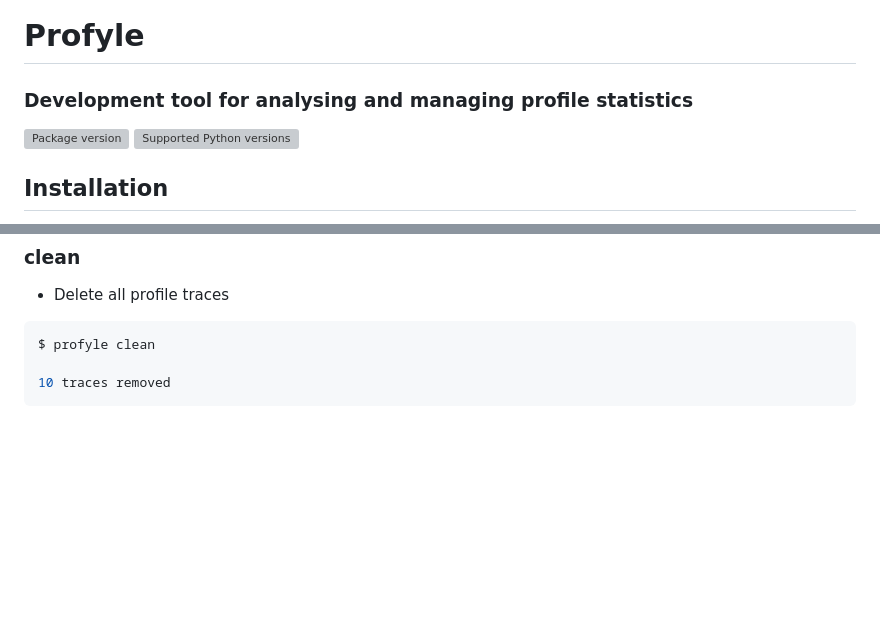
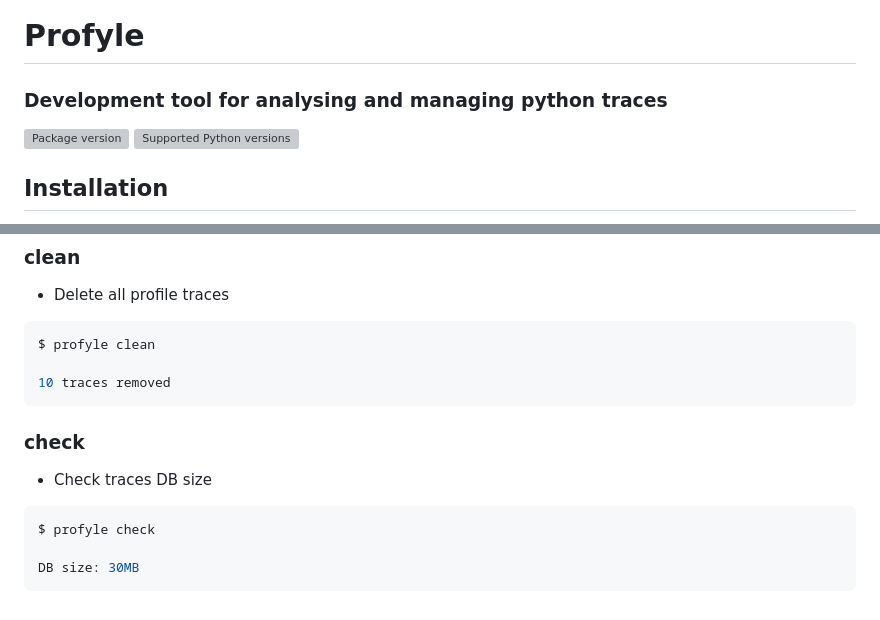
Before and after one commit to vpcarlos/profyle, a Markdown page: README.md, 2 parts joined by grey strips. Drawn GitHub-style; blank space fills up the shorter version; grey boxes are pictures that could not be loaded.

````diff
--- a/README.md
+++ b/README.md
@@ -1,5 +1,5 @@
 # Profyle
-### Development tool for analysing and managing profile statistics
+### Development tool for analysing and managing python traces
 
 <a href="https://pypi.org/project/profyle" target="_blank">
     <img src="https://img.shields.io/pypi/v/profyle" alt="Package version">
@@ -99,3 +106,15 @@ $ profyle clean
 ```
 
 </div>
+
+### check
+* Check traces DB size
+<div class="termy">
+
+```console
+$ profyle check
+
+DB size: 30MB
+```
+
+</div>
````
Also changed, not shown: other parts of README.md (+11 -4 lines), docs/img/trace.png (deleted), docs/img/trace1.png (added), docs/img/trace2.png (added), docs/img/traces.png, 6 other files.
